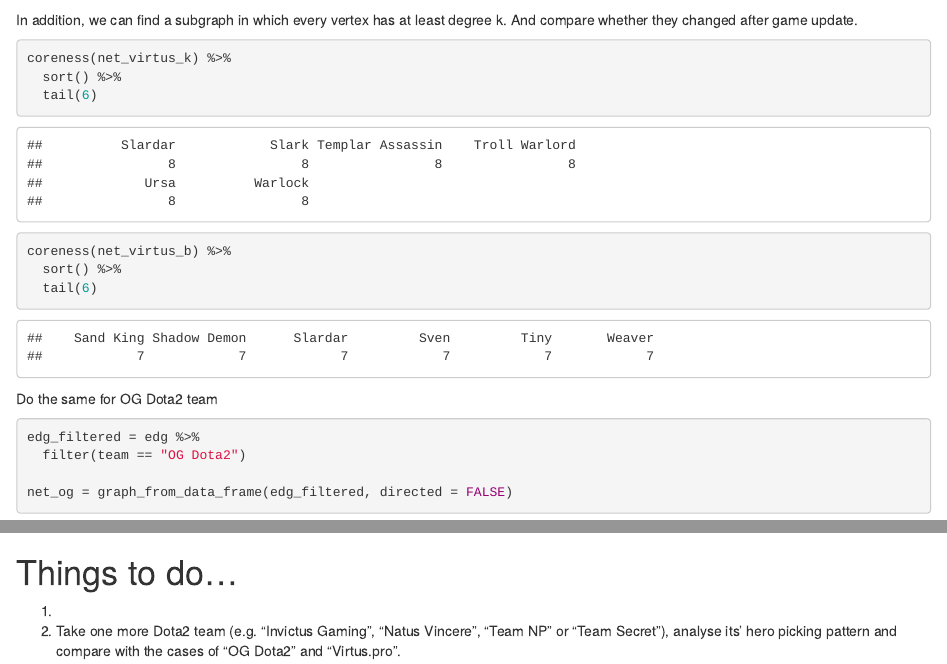
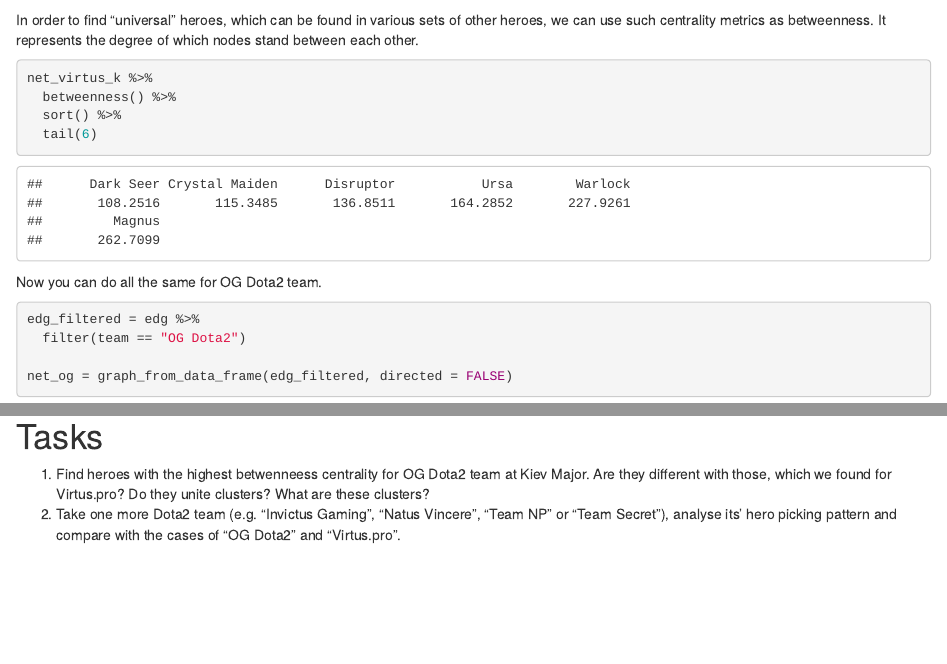
Before and after one commit to nosoc/wsss17-esports, an R Markdown document (SNA/dota_heroes_nets.Rmd): the page in a window 1100 px wide, from 9030 px down, and a second part further down, joined at a grey line. Rendered offline with R 4.5, knitr and Pandoc, with nearby package versions; code that draws random numbers runs with fixed seeds of ours; some code elsewhere in the file could not run offline.

Commit message:
add tasks

````diff
--- a/SNA/final_script_nets.Rmd
+++ b/SNA/dota_heroes_nets.Rmd
@@ -233,21 +233,16 @@
 net_vis_virtus_kiev
 ```
 
-In addition, we can find a subgraph in which every vertex has at least degree k.
-And compare whether they changed after game update.
+In order to find "universal" heroes, which can be found in various sets of other heroes, we can use such centrality metrics as betweenness. It represents the degree of which nodes stand between each other.
 
 ```{r}
-coreness(net_virtus_k) %>%
-  sort() %>%
-  tail(6)
-
-coreness(net_virtus_b) %>%
+net_virtus_k %>%
+  betweenness() %>%
   sort() %>%
   tail(6)
 ```
 
-
-Do the same for OG Dota2 team
+Now you can do all the same for OG Dota2 team.
 
 ```{r}
 edg_filtered = edg %>%
@@ -335,6 +330,6 @@
 net_vis_og_kiev
 ```
 
-# Things to do...
-1.
+# Tasks
+1. Find heroes with the highest betwenneess centrality for OG Dota2 team at Kiev Major. Are they different with those, which we found for Virtus.pro? Do they unite clusters? What are these clusters?
 2. Take one more Dota2 team (e.g. "Invictus Gaming", "Natus Vincere", "Team NP" or "Team Secret"), analyse its' hero picking pattern and compare with the cases of "OG Dota2" and "Virtus.pro".
````
